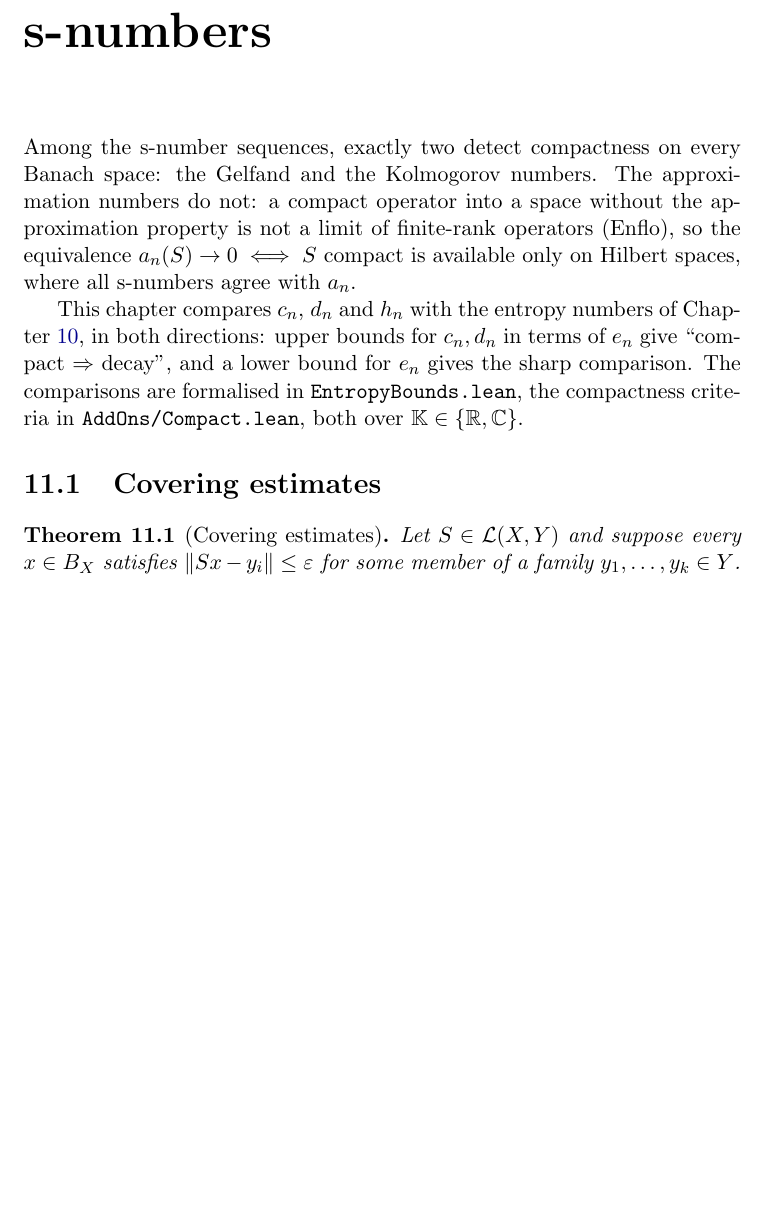
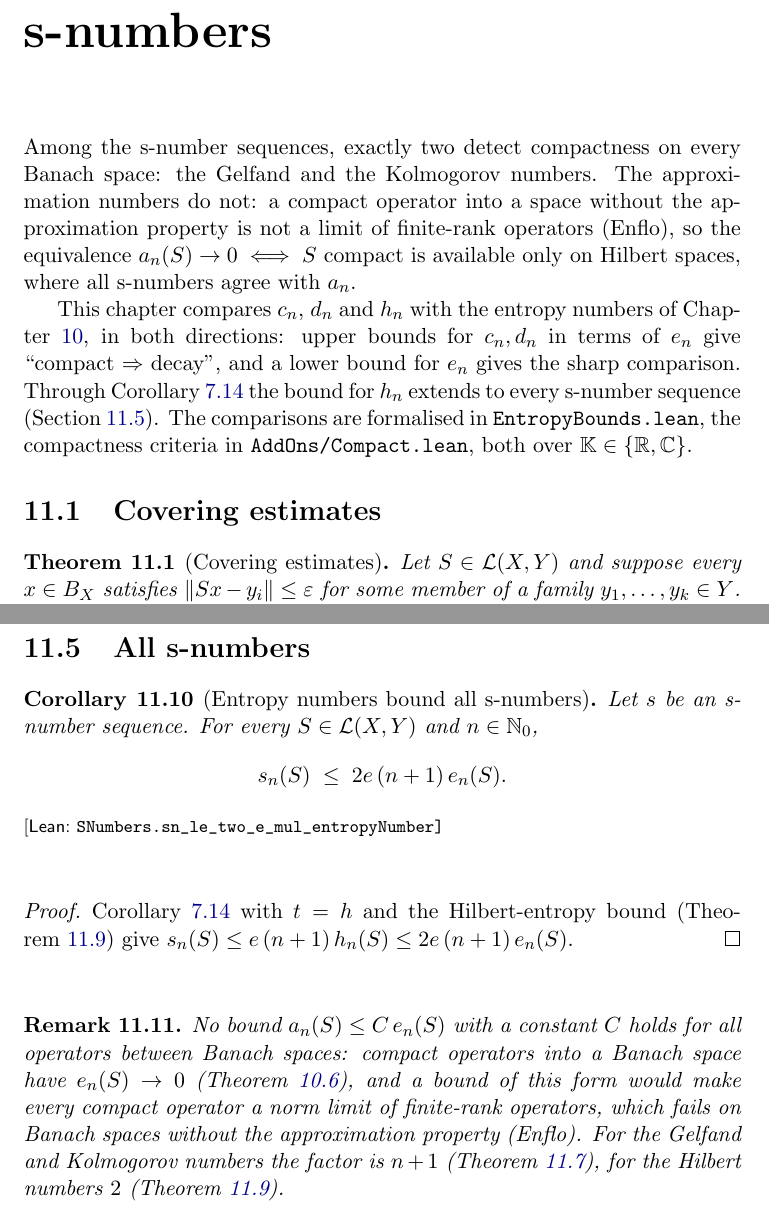
Before and after one commit to mario-ullrich/Lean-SNumbers, a LaTeX thesis (blueprint/src/print.tex, which reads blueprint/src/content.tex): part of page 40 of 45 before the commit and two parts of pages 40 and 45 of 46 after it, the two joined at a grey line, cut so that both start at the same text, the shorter picture padded with empty space. Compiled offline with pdfLaTeX.

Commit message:
Bound every s-number sequence by the entropy numbers

```diff
--- a/blueprint/src/content.tex
+++ b/blueprint/src/content.tex
@@ -1835,7 +1835,9 @@ This chapter compares $c_n$, $d_n$ and $h_n$ with the entropy numbers of
 Chapter~\ref{ch:entropy}, in both directions: upper bounds for $c_n, d_n$ in
 terms of $e_n$ give
 ``compact $\Rightarrow$ decay'', and a lower bound for $e_n$ gives the sharp
-comparison. The comparisons are formalised in \texttt{EntropyBounds.lean},
+comparison. Through Corollary~\ref{cor:all-snumbers-bound} the bound for $h_n$
+extends to every s-number sequence (Section~\ref{sec:all-snumbers-entropy}).
+The comparisons are formalised in \texttt{EntropyBounds.lean},
 the compactness criteria in \texttt{AddOns/Compact.lean}, both over
 $\mathbb{K} \in \{\mathbb{R}, \mathbb{C}\}$.
 
@@ -2084,6 +2086,37 @@ factorisations through $\ell_2$, and each numerator is at most
 $2 e_n(B \circ S \circ A) \le 2 \|B\| e_n(S) \|A\|$.
 \end{proof}
 
+\section{All s-numbers}
+\label{sec:all-snumbers-entropy}
+
+\begin{corollary}[Entropy numbers bound all s-numbers]
+\label{cor:snumbers-entropy}
+\lean{SNumbers.sn_le_two_e_mul_entropyNumber}
+\leanok
+\uses{cor:all-snumbers-bound, thm:hilbert-entropy}
+Let $s$ be an s-number sequence. For every $S \in \mathcal{L}(X, Y)$ and
+$n \in \mathbb{N}_0$,
+\[
+  s_n(S) \;\le\; 2e\,(n+1)\, e_n(S) .
+\]
+\end{corollary}
+\begin{proof}
+\leanok
+Corollary~\ref{cor:all-snumbers-bound} with $t = h$ and the Hilbert-entropy bound
+(Theorem~\ref{thm:hilbert-entropy}) give
+$s_n(S) \le e\,(n+1)\, h_n(S) \le 2e\,(n+1)\, e_n(S)$.
+\end{proof}
+
+\begin{remark}
+No bound $a_n(S) \le C\, e_n(S)$ with a constant $C$ holds for all operators between
+Banach spaces: compact operators into a Banach space have $e_n(S) \to 0$
+(Theorem~\ref{thm:entropy-compact}), and a bound of this form would make every compact
+operator a norm limit of finite-rank operators, which fails on Banach spaces without the
+approximation property (Enflo). For the Gelfand and Kolmogorov numbers the factor is
+$n+1$ (Theorem~\ref{thm:gelfand-kolmogorov-le-entropy}), for the Hilbert numbers $2$
+(Theorem~\ref{thm:hilbert-entropy}).
+\end{remark}
+
 \bpbibheading
 \begin{thebibliography}{99}
 
```
Also changed, not shown: README.md, 2 other files.
